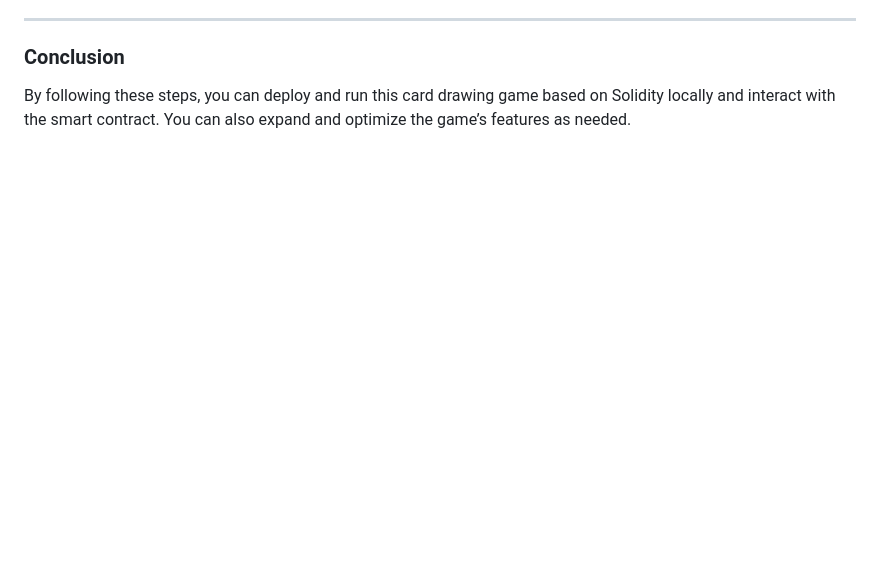
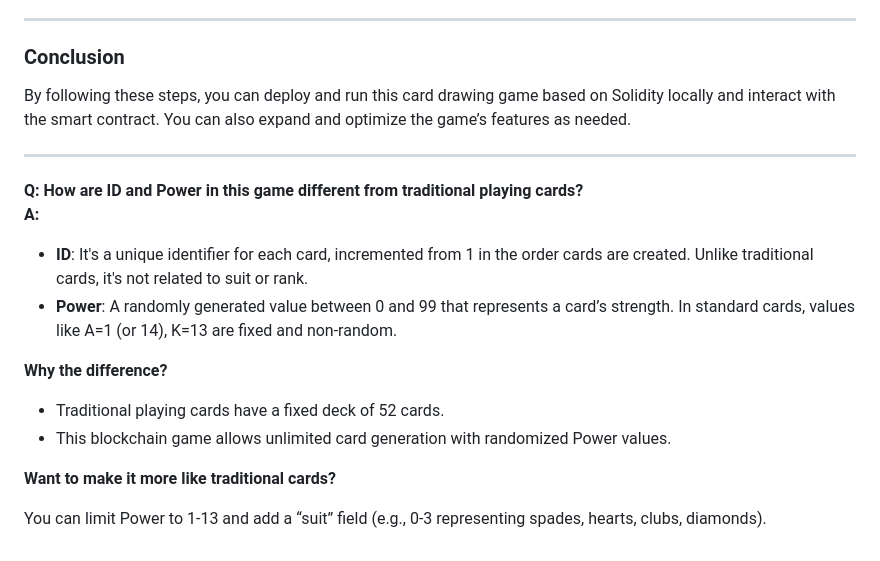
Before and after one commit to d3nathaniel/onchain-card-game, a Markdown page: README.md, the part around the change. Rendered like a GitHub page; blank space fills up the shorter version.

```diff
--- a/README.md
+++ b/README.md
@@ -113,3 +113,20 @@ npx hardhat test
 ### **Conclusion**
 
 By following these steps, you can deploy and run this card drawing game based on Solidity locally and interact with the smart contract. You can also expand and optimize the game’s features as needed.
+
+---
+
+**Q: How are ID and Power in this game different from traditional playing cards?**
+**A:**
+
+- **ID**: It's a unique identifier for each card, incremented from 1 in the order cards are created. Unlike traditional cards, it's not related to suit or rank.
+- **Power**: A randomly generated value between 0 and 99 that represents a card’s strength. In standard cards, values like A=1 (or 14), K=13 are fixed and non-random.
+
+**Why the difference?**
+
+- Traditional playing cards have a fixed deck of 52 cards.
+- This blockchain game allows unlimited card generation with randomized Power values.
+
+**Want to make it more like traditional cards?**
+
+You can limit Power to 1-13 and add a “suit” field (e.g., 0-3 representing spades, hearts, clubs, diamonds).
```
